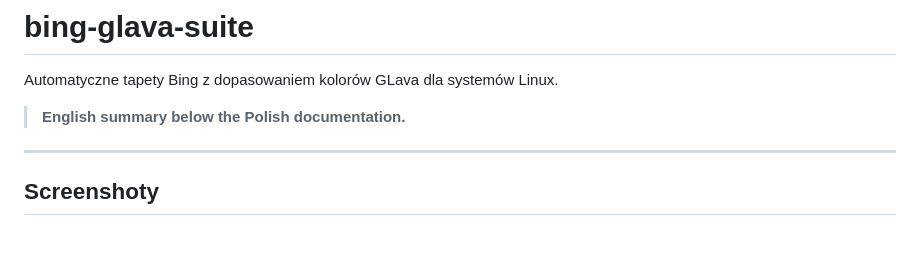
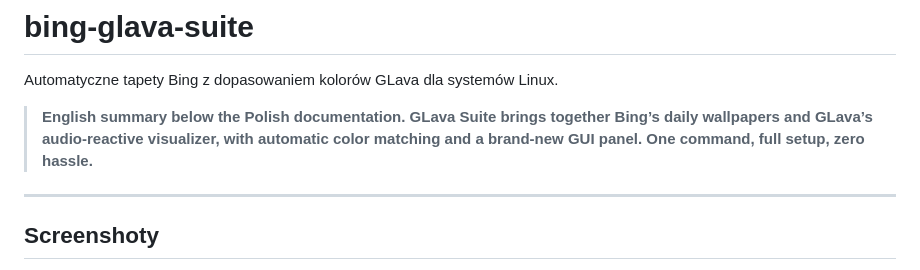
Before and after one commit to Krzysztofci/bing-glava-suite, a Markdown page: README.md, the part around the change. GitHub-like rendering; blank space fills up the shorter version.

Commit message:
Enhance README with English summary
Added English summary for GLava Suite features.

```diff
--- a/README.md
+++ b/README.md
@@ -2,7 +2,9 @@
 
 Automatyczne tapety Bing z dopasowaniem kolorów GLava dla systemów Linux.
 
-> **English summary below the Polish documentation.**
+> **English summary below the Polish documentation.
+GLava Suite brings together Bing’s daily wallpapers and GLava’s audio‑reactive visualizer, with automatic color matching and a brand‑new GUI panel.
+One command, full setup, zero hassle.**
 
 ---
 
```
